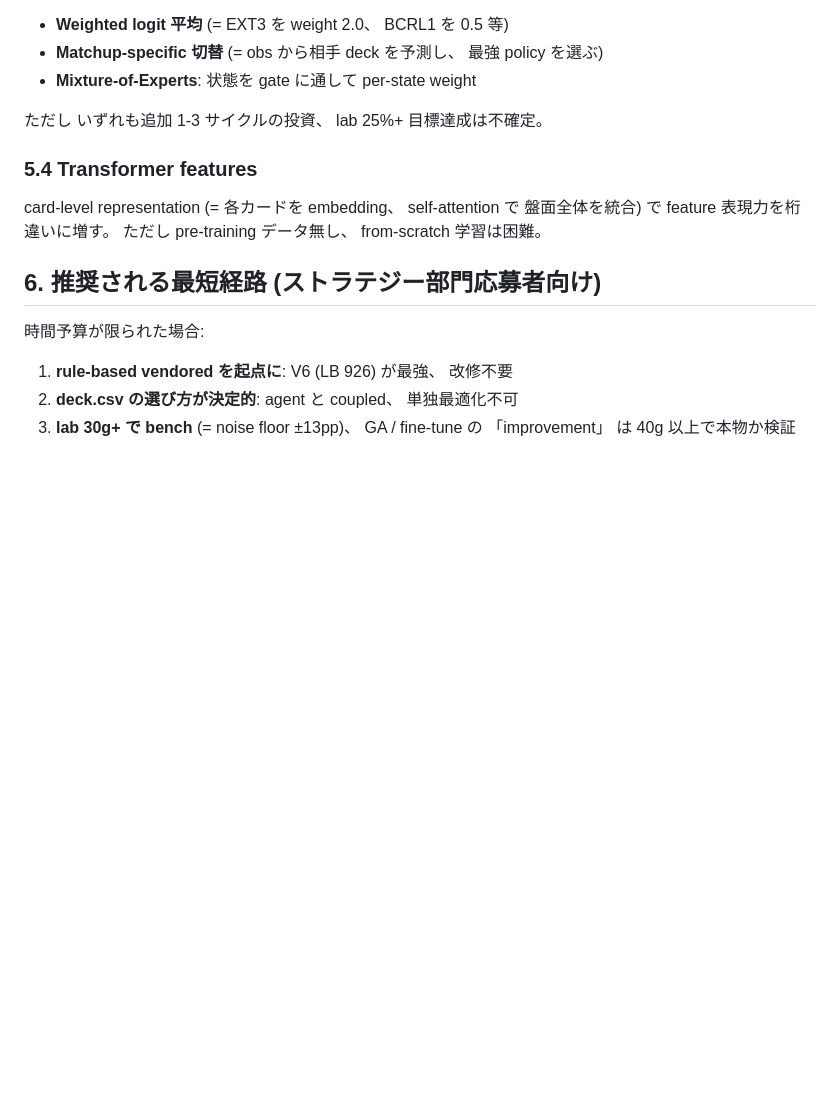
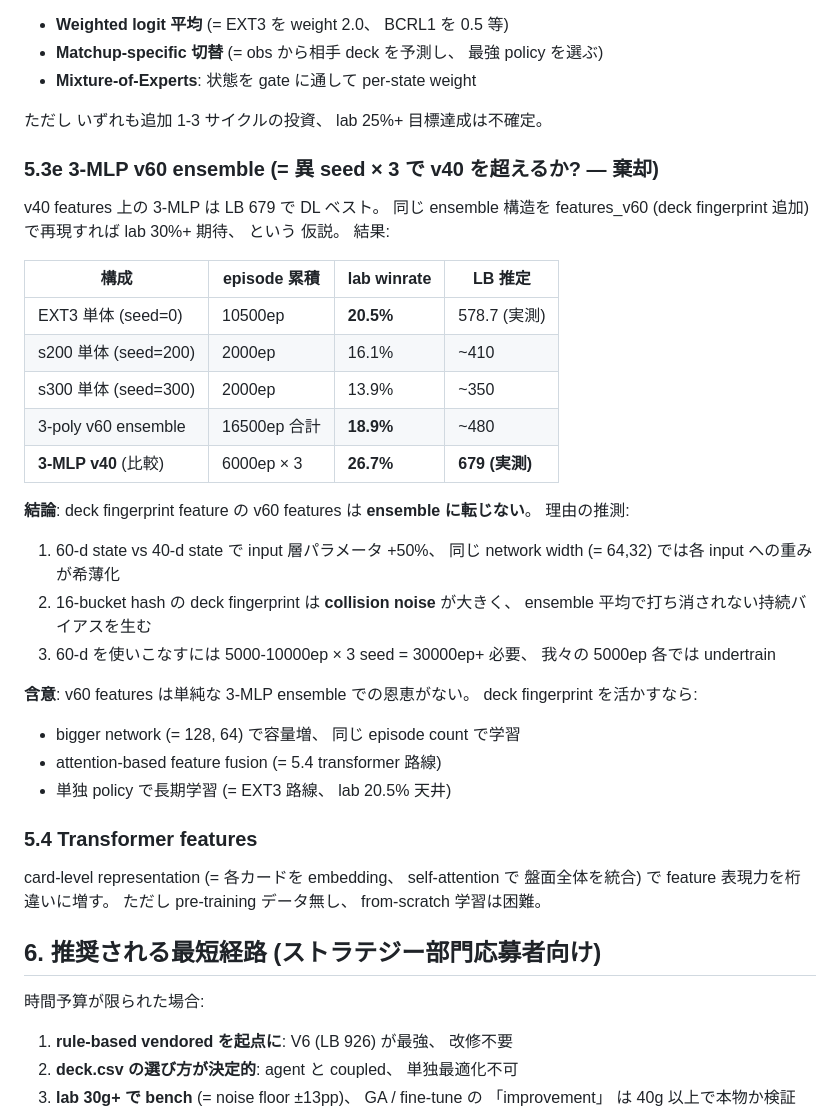
Before and after one commit to g-kari/poke-ai, a Markdown page: STRATEGY_REPORT.md, the part around the change. Drawn GitHub-style; blank space fills up the shorter version.

Commit message:
STRATEGY_REPORT: section 5.3e — 3-MLP v60 ensemble hypothesis rejected
v60 features (deck fingerprint) under 3-policy ensemble underperforms
v40 3-MLP (18.9% vs 26.7%). Three candidate explanations: input layer
dilution, hash collision noise, and undertraining. Implications for
choosing between bigger network, attention-based features, or longer
single-policy training.

```diff
--- a/STRATEGY_REPORT.md
+++ b/STRATEGY_REPORT.md
@@ -309,6 +309,35 @@ Abomasnow のみ ensemble が個別を上回った (+5pp boost)。
 - **Mixture-of-Experts**: 状態を gate に通して per-state weight
 
 ただし いずれも追加 1-3 サイクルの投資、 lab 25%+ 目標達成は不確定。
+
+### 5.3e 3-MLP v60 ensemble (= 異 seed × 3 で v40 を超えるか? — 棄却)
+
+v40 features 上の 3-MLP は LB 679 で DL ベスト。 同じ ensemble 構造を
+features_v60 (deck fingerprint 追加) で再現すれば lab 30%+ 期待、 という
+仮説。 結果:
+
+| 構成 | episode 累積 | lab winrate | LB 推定 |
+|---|---|---|---|
+| EXT3 単体 (seed=0) | 10500ep | **20.5%** | 578.7 (実測) |
+| s200 単体 (seed=200) | 2000ep | 16.1% | ~410 |
+| s300 単体 (seed=300) | 2000ep | 13.9% | ~350 |
+| 3-poly v60 ensemble | 16500ep 合計 | **18.9%** | ~480 |
+| **3-MLP v40** (比較) | 6000ep × 3 | **26.7%** | **679 (実測)** |
+
+**結論**: deck fingerprint feature の v60 features は **ensemble に転じない**。
+理由の推測:
+1. 60-d state vs 40-d state で input 層パラメータ +50%、 同じ network
+   width (= 64,32) では各 input への重みが希薄化
+2. 16-bucket hash の deck fingerprint は **collision noise** が大きく、
+   ensemble 平均で打ち消されない持続バイアスを生む
+3. 60-d を使いこなすには 5000-10000ep × 3 seed = 30000ep+ 必要、
+   我々の 5000ep 各では undertrain
+
+**含意**: v60 features は単純な 3-MLP ensemble での恩恵がない。
+deck fingerprint を活かすなら:
+- bigger network (= 128, 64) で容量増、 同じ episode count で学習
+- attention-based feature fusion (= 5.4 transformer 路線)
+- 単独 policy で長期学習 (= EXT3 路線、 lab 20.5% 天井)
 
 ### 5.4 Transformer features
 
```
